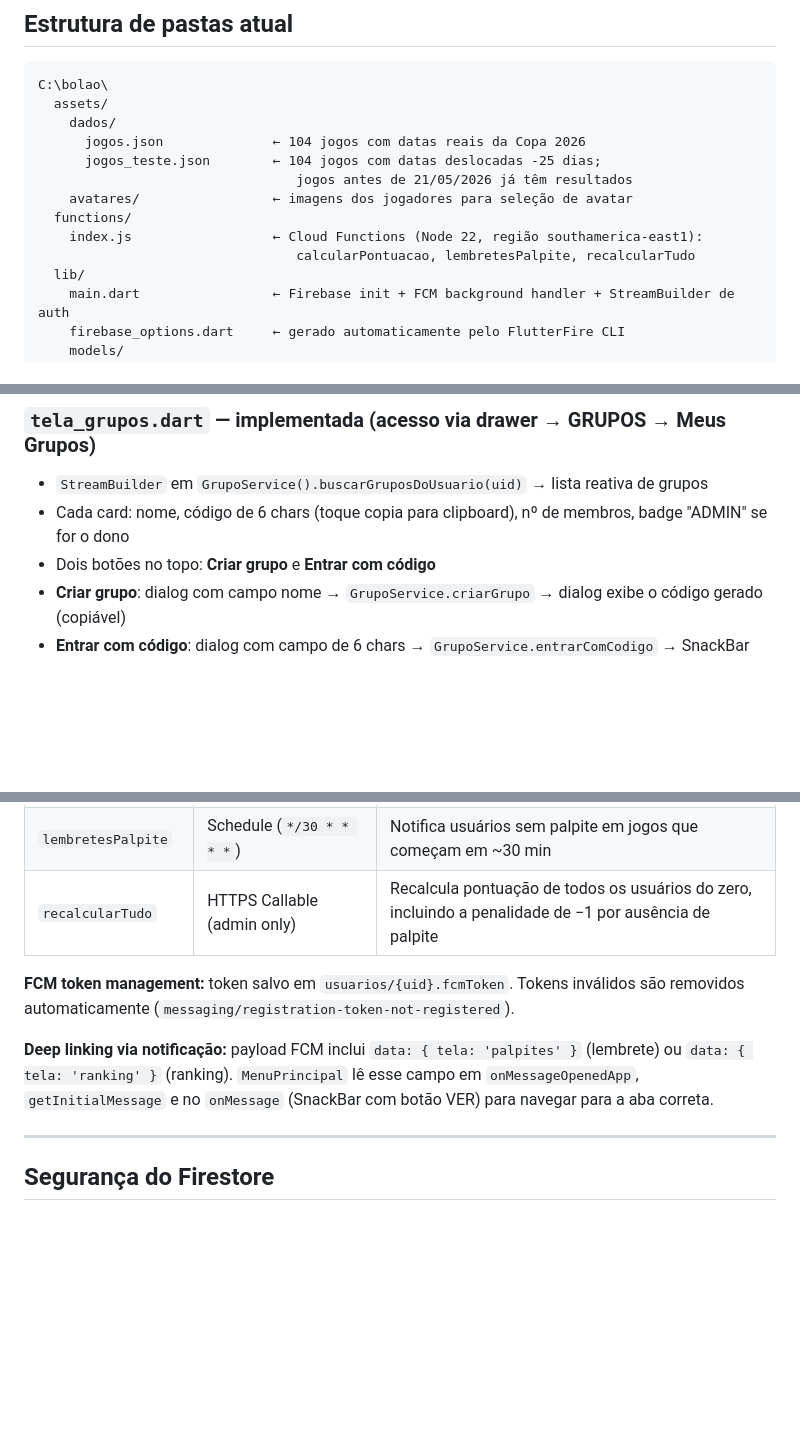
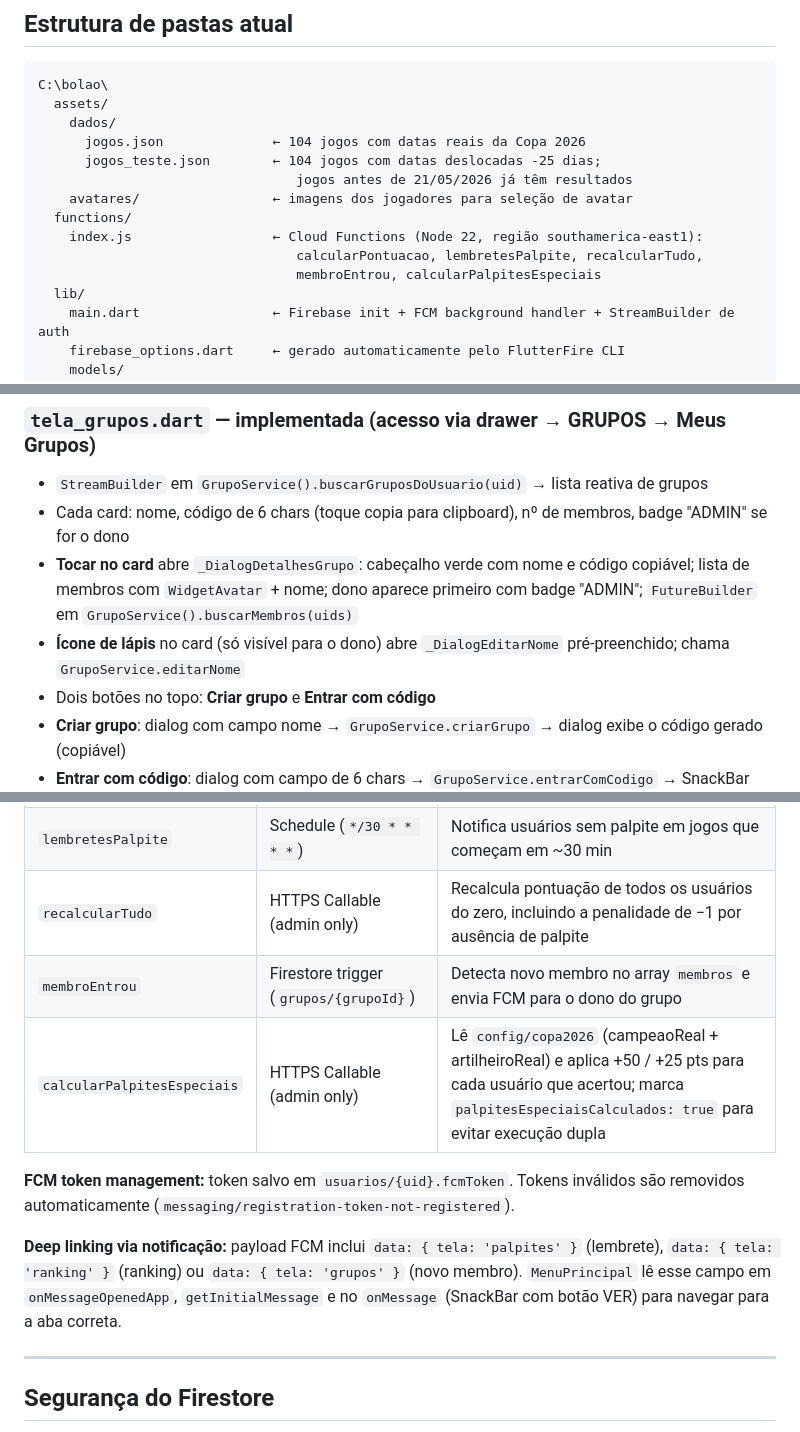
Before and after one commit to luizguilhrme/bolao-copa-2026, a Markdown page: CLAUDE.md, 3 parts joined by grey strips. GitHub-like rendering; blank space fills up the shorter version.

```diff
--- a/CLAUDE.md
+++ b/CLAUDE.md
@@ -81,7 +81,8 @@ C:\bolao\
     avatares/                 ← imagens dos jogadores para seleção de avatar
   functions/
     index.js                  ← Cloud Functions (Node 22, região southamerica-east1):
-                                 calcularPontuacao, lembretesPalpite, recalcularTudo
+                                 calcularPontuacao, lembretesPalpite, recalcularTudo,
+                                 membroEntrou, calcularPalpitesEspeciais
   lib/
     main.dart                 ← Firebase init + FCM background handler + StreamBuilder de auth
     firebase_options.dart     ← gerado automaticamente pelo FlutterFire CLI
@@ -471,6 +486,8 @@ Cores dos badges de pontuação (usadas no diálogo de regras e nos cards de res
 ### `tela_grupos.dart` — implementada (acesso via drawer → GRUPOS → Meus Grupos)
 - `StreamBuilder` em `GrupoService().buscarGruposDoUsuario(uid)` → lista reativa de grupos
 - Cada card: nome, código de 6 chars (toque copia para clipboard), nº de membros, badge "ADMIN" se for o dono
+- **Tocar no card** abre `_DialogDetalhesGrupo`: cabeçalho verde com nome e código copiável; lista de membros com `WidgetAvatar` + nome; dono aparece primeiro com badge "ADMIN"; `FutureBuilder` em `GrupoService().buscarMembros(uids)`
+- **Ícone de lápis** no card (só visível para o dono) abre `_DialogEditarNome` pré-preenchido; chama `GrupoService.editarNome`
 - Dois botões no topo: **Criar grupo** e **Entrar com código**
 - **Criar grupo**: dialog com campo nome → `GrupoService.criarGrupo` → dialog exibe o código gerado (copiável)
 - **Entrar com código**: dialog com campo de 6 chars → `GrupoService.entrarComCodigo` → SnackBar verde (sucesso), vermelho (não encontrado) ou azul (já é membro)
@@ -634,10 +652,12 @@ Deployadas na região `southamerica-east1`. Arquivo: `functions/index.js` (Node
 | `calcularPontuacao` | Firestore trigger (`jogos/{jogoId}`) | Calcula delta de pontuação para cada palpite; na primeira inserção de resultado aplica −1 para usuários sem palpite registrados antes do jogo; envia FCM de ranking para quem mudou de posição |
 | `lembretesPalpite` | Schedule (`*/30 * * * *`) | Notifica usuários sem palpite em jogos que começam em ~30 min |
 | `recalcularTudo` | HTTPS Callable (admin only) | Recalcula pontuação de todos os usuários do zero, incluindo a penalidade de −1 por ausência de palpite |
+| `membroEntrou` | Firestore trigger (`grupos/{grupoId}`) | Detecta novo membro no array `membros` e envia FCM para o dono do grupo |
+| `calcularPalpitesEspeciais` | HTTPS Callable (admin only) | Lê `config/copa2026` (campeaoReal + artilheiroReal) e aplica +50 / +25 pts para cada usuário que acertou; marca `palpitesEspeciaisCalculados: true` para evitar execução dupla |
 
 **FCM token management:** token salvo em `usuarios/{uid}.fcmToken`. Tokens inválidos são removidos automaticamente (`messaging/registration-token-not-registered`).
 
-**Deep linking via notificação:** payload FCM inclui `data: { tela: 'palpites' }` (lembrete) ou `data: { tela: 'ranking' }` (ranking). `MenuPrincipal` lê esse campo em `onMessageOpenedApp`, `getInitialMessage` e no `onMessage` (SnackBar com botão VER) para navegar para a aba correta.
+**Deep linking via notificação:** payload FCM inclui `data: { tela: 'palpites' }` (lembrete), `data: { tela: 'ranking' }` (ranking) ou `data: { tela: 'grupos' }` (novo membro). `MenuPrincipal` lê esse campo em `onMessageOpenedApp`, `getInitialMessage` e no `onMessage` (SnackBar com botão VER) para navegar para a aba correta.
 
 ---
 
```
Also changed, not shown: other parts of CLAUDE.md (+23 -4 lines), resumo_bolao_copa_2026.md (+30 -6 lines).
